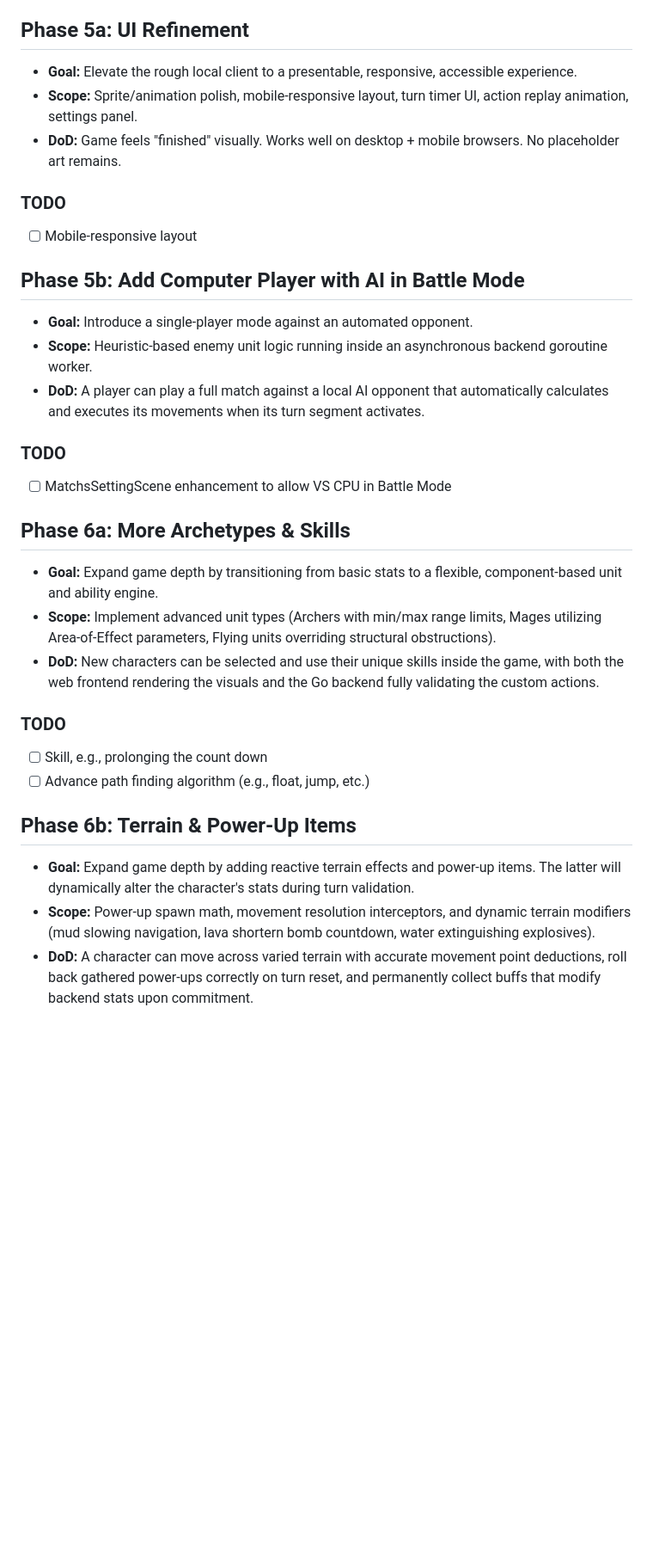
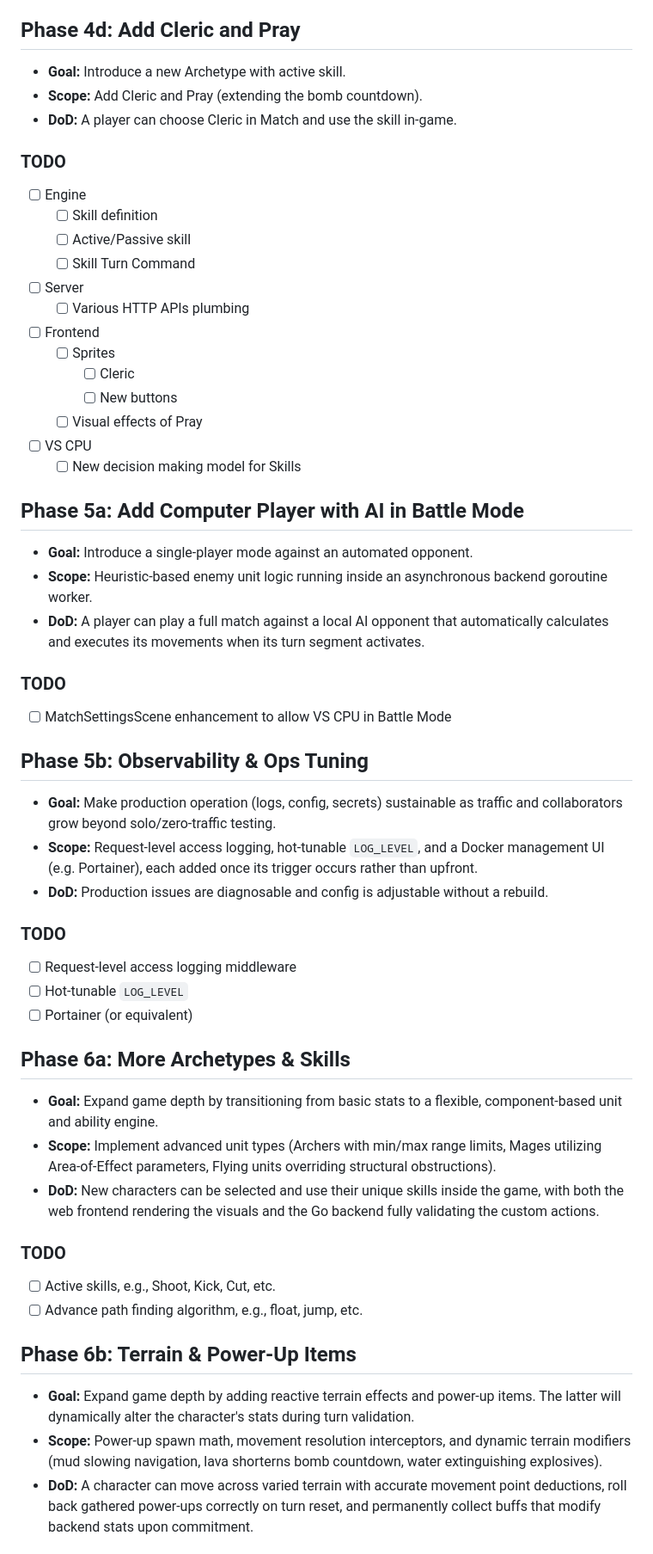
Before and after one commit to oscarhkli/bomb-srpg, a Markdown page: docs/roadmap.md, the part around one of its changes. Shown at 86% size. GitHub-like rendering; blank space fills up the shorter version.

Commit message:
doc: update roadmap

```diff
--- a/docs/roadmap.md
+++ b/docs/roadmap.md
@@ -130,17 +130,29 @@ Refer to [Frontend README](frontend/README.md)
   - [x] Bomb blast-footprint query
   - [x] Candidate creation and selection
 
-## Phase 5a: UI Refinement
+## Phase 4d: Add Cleric and Pray
 
-- **Goal:** Elevate the rough local client to a presentable, responsive, accessible experience.
-- **Scope:** Sprite/animation polish, mobile-responsive layout, turn timer UI, action replay animation, settings panel.
-- **DoD:** Game feels "finished" visually. Works well on desktop + mobile browsers. No placeholder art remains.
+- **Goal:** Introduce a new Archetype with active skill.
+- **Scope:** Add Cleric and Pray (extending the bomb countdown).
+- **DoD:** A player can choose Cleric in Match and use the skill in-game.
 
 ### TODO
 
-- [ ] Mobile-responsive layout
+- [ ] Engine
+  - [ ] Skill definition
+  - [ ] Active/Passive skill
+  - [ ] Skill Turn Command
+- [ ] Server
+  - [ ] Various HTTP APIs plumbing
+- [ ] Frontend
+  - [ ] Sprites
+    - [ ] Cleric
+    - [ ] New buttons
+  - [ ] Visual effects of Pray
+- [ ] VS CPU
+  - [ ] New decision making model for Skills
 
-## Phase 5b: Add Computer Player with AI in Battle Mode
+## Phase 5a: Add Computer Player with AI in Battle Mode
 
 - **Goal:** Introduce a single-player mode against an automated opponent.
 - **Scope:** Heuristic-based enemy unit logic running inside an asynchronous backend goroutine worker.
@@ -148,7 +160,19 @@ Refer to [Frontend README](frontend/README.md)
 
 ### TODO
 
-- [ ] MatchsSettingScene enhancement to allow VS CPU in Battle Mode
+- [ ] MatchSettingsScene enhancement to allow VS CPU in Battle Mode
+
+## Phase 5b: Observability & Ops Tuning
+
+- **Goal:** Make production operation (logs, config, secrets) sustainable as traffic and collaborators grow beyond solo/zero-traffic testing.
+- **Scope:** Request-level access logging, hot-tunable `LOG_LEVEL`, and a Docker management UI (e.g. Portainer), each added once its trigger occurs rather than upfront.
+- **DoD:** Production issues are diagnosable and config is adjustable without a rebuild.
+
+### TODO
+
+- [ ] Request-level access logging middleware
+- [ ] Hot-tunable `LOG_LEVEL`
+- [ ] Portainer (or equivalent)
 
 ## Phase 6a: More Archetypes & Skills
 
@@ -158,13 +182,13 @@ Refer to [Frontend README](frontend/README.md)
 
 ### TODO
 
-- [ ] Skill, e.g., prolonging the count down
-- [ ] Advance path finding algorithm (e.g., float, jump, etc.)
+- [ ] Active skills, e.g., Shoot, Kick, Cut, etc.
+- [ ] Advance path finding algorithm, e.g., float, jump, etc.
 
 ## Phase 6b: Terrain & Power-Up Items
 
 - **Goal:** Expand game depth by adding reactive terrain effects and power-up items. The latter will dynamically alter the character's stats during turn validation.
-- **Scope:** Power-up spawn math, movement resolution interceptors, and dynamic terrain modifiers (mud slowing navigation, lava shortern bomb countdown, water extinguishing explosives).
+- **Scope:** Power-up spawn math, movement resolution interceptors, and dynamic terrain modifiers (mud slowing navigation, lava shorterns bomb countdown, water extinguishing explosives).
 - **DoD:** A character can move across varied terrain with accurate movement point deductions, roll back gathered power-ups correctly on turn reset, and permanently collect buffs that modify backend stats upon commitment.
 
 ### TODO
```
Also changed, not shown: other parts of docs/roadmap.md (+13 -2 lines).
